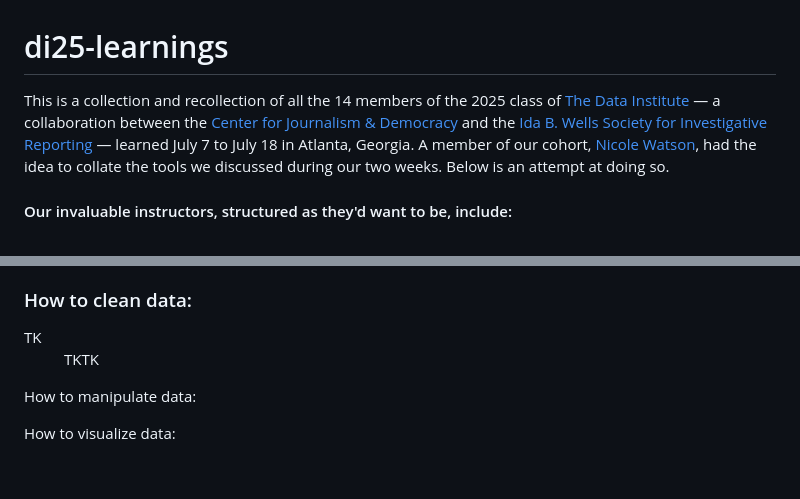
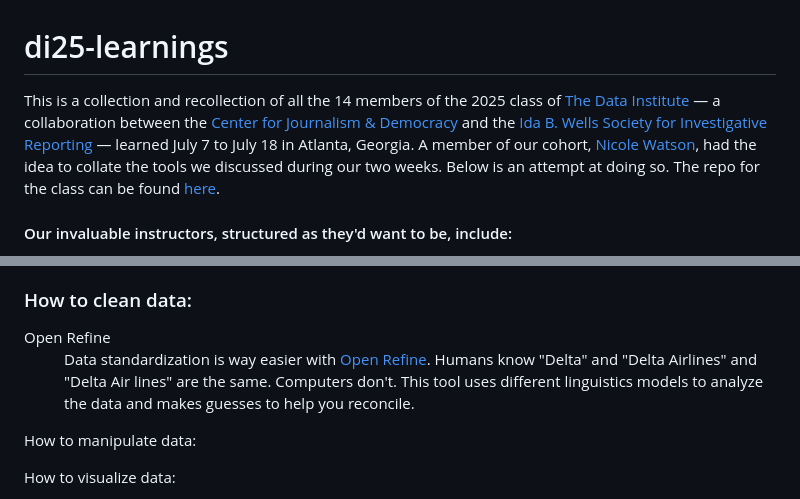
Before and after one commit to laylaayanna/IBWS-data-institute-25, a Markdown page: README.md, 2 parts joined by grey strips. Drawn GitHub-style; blank space fills up the shorter version.

```diff
--- a/README.md
+++ b/README.md
@@ -1,6 +1,6 @@
 # di25-learnings
 <p>
-This is a collection and recollection of all the 14 members of the 2025 class of <a href="https://cjddatainstitute.org/">The Data Institute</a> — a collaboration between the <a href="https://cfjd.howard.edu/">Center for Journalism & Democracy</a> and the <a href="https://idabwellssociety.org/">Ida B. Wells Society for Investigative Reporting</a> — learned July 7 to July 18 in Atlanta, Georgia. A member of our cohort, <a href="https://www.ncat.edu/employee-bio.php?directoryID=690815680">Nicole Watson</a>, had the idea to collate the tools we discussed during our two weeks. Below is an attempt at doing so.
+This is a collection and recollection of all the 14 members of the 2025 class of <a href="https://cjddatainstitute.org/">The Data Institute</a> — a collaboration between the <a href="https://cfjd.howard.edu/">Center for Journalism & Democracy</a> and the <a href="https://idabwellssociety.org/">Ida B. Wells Society for Investigative Reporting</a> — learned July 7 to July 18 in Atlanta, Georgia. A member of our cohort, <a href="https://www.ncat.edu/employee-bio.php?directoryID=690815680">Nicole Watson</a>, had the idea to collate the tools we discussed during our two weeks. Below is an attempt at doing so. The repo for the class can be found <a href="https://github.com/cjddatainstitute/data-institute-2025/blob/main/README.md">here</a>.
 </p>
 
 <h4>Our invaluable instructors, structured as they'd want to be, include:</h4>
@@ -43,8 +43,9 @@ Now,
 
 <dl class="clean_data">
 <h3>How to clean data:</h3>
-  <dt>TK</dt>
-    <dd>TKTK</dd>
+  <dt>Open Refine</dt>
+    <dd>Data standardization is way easier with <a href="https://propublica.s3.amazonaws.com/data-institute/open-refine-2025.pdf">Open Refine<a>. Humans know "Delta" and "Delta Airlines" and "Delta Air lines" are the same. Computers don't. This tool uses different linguistics models to analyze the data and makes guesses to help you reconcile.</dd>
+
 </dl class="clean_data">
 
 How to manipulate data:
```
